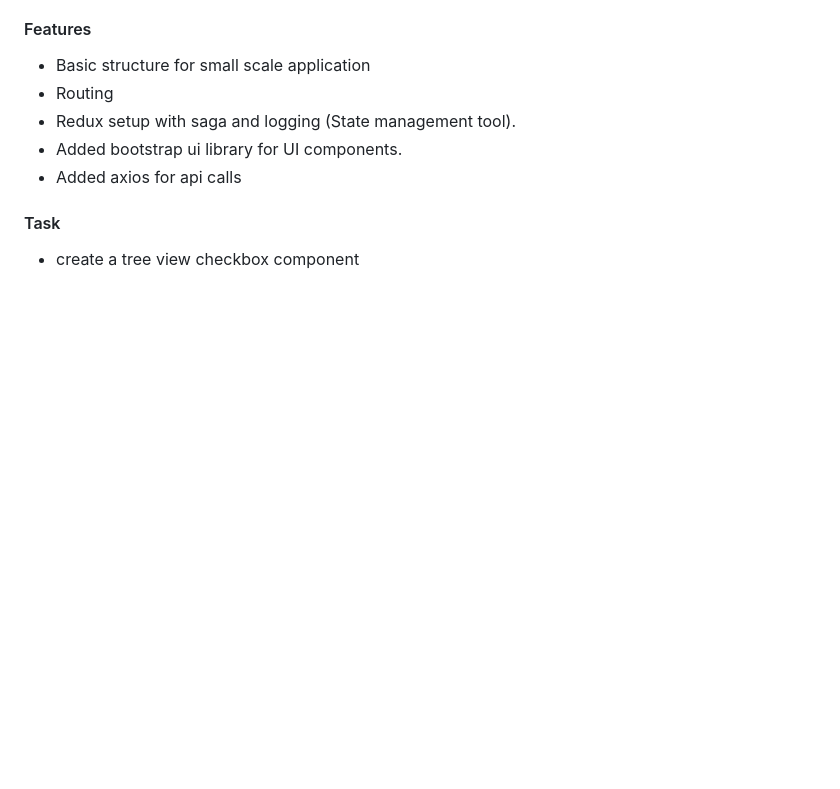
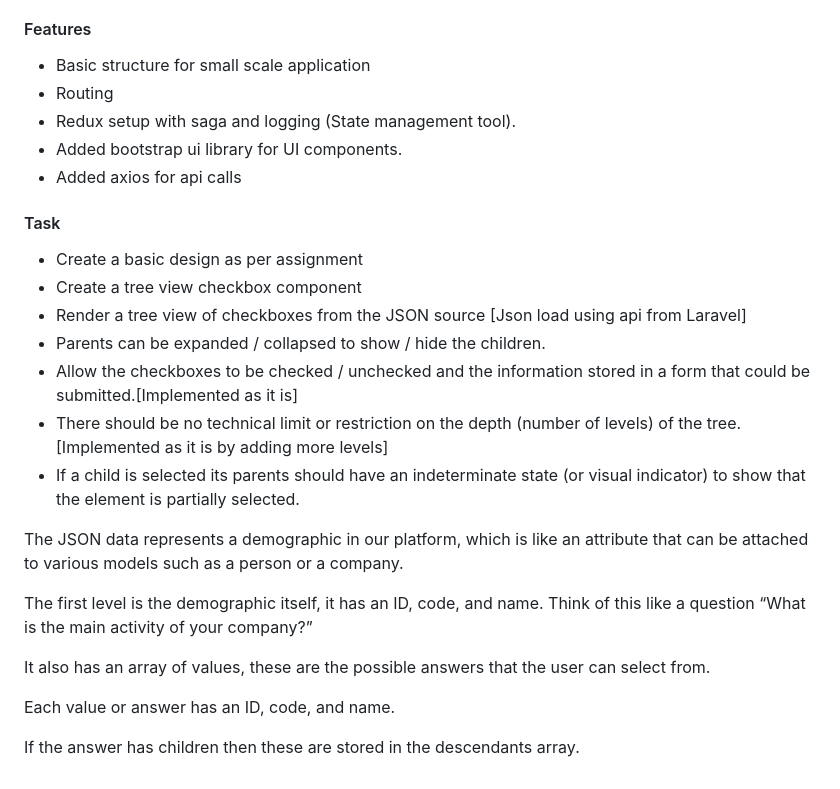
Before and after one commit to solutiontracker/sector-global-assignment, a Markdown page: README.md, the part around the change. Drawn GitHub-style; blank space fills up the shorter version.

```diff
--- a/README.md
+++ b/README.md
@@ -144,4 +144,21 @@ http://sector-global-react
 * Added axios for api calls
 
 #### Task
-* create a tree view checkbox component
+* Create a basic design as per assignment
+* Create a tree view checkbox component
+* Render a tree view of checkboxes from the JSON source [Json load using api from Laravel]
+* Parents can be expanded / collapsed to show / hide the children.
+* Allow the checkboxes to be checked / unchecked and the information stored in a form that could be submitted.[Implemented as it is]
+* There should be no technical limit or restriction on the depth (number of levels) of the tree.[Implemented as it is by adding more levels]
+* If a child is selected its parents should have an indeterminate state (or visual indicator) to show that the element is partially selected.
+
+
+The JSON data represents a demographic in our platform, which is like an attribute that can be attached to various models such as a person or a company.
+
+The first level is the demographic itself, it has an ID,  code, and name.  Think of this like a question “What is the main activity of your company?”
+
+It also has an array of values, these are the possible answers that the user can select from.
+
+Each value or answer has an ID, code, and name.
+
+If the answer has children then these are stored in the descendants array.
```
